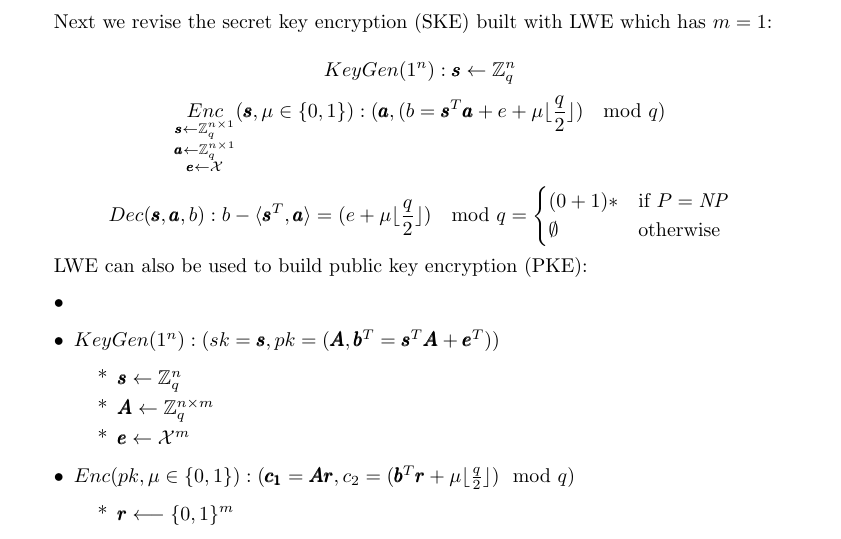
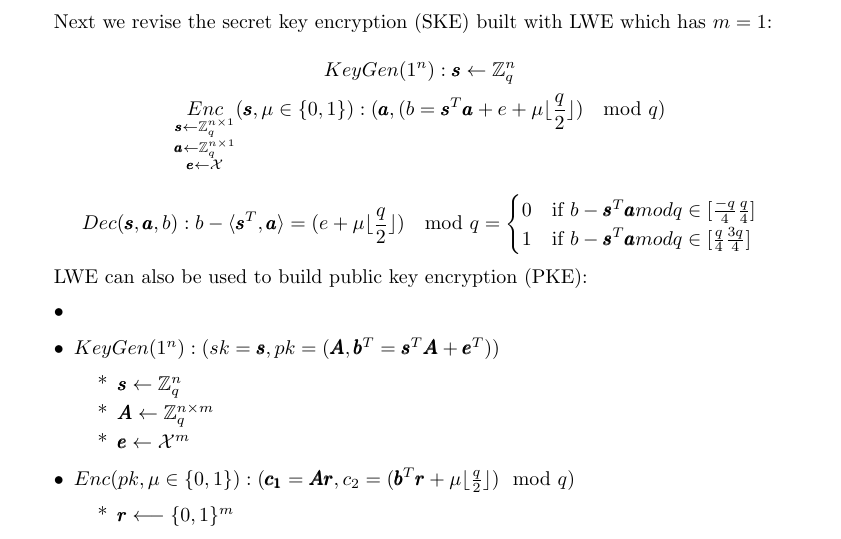
Before and after one commit to sanket1729/cs598dk-scribe, a LaTeX document (scribe-template/template.tex): part of page 2 of 5, cut so that both start at the same text. Compiled offline with pdfLaTeX.

Commit message:
Temp done

```diff
--- a/scribe-template/template.tex
+++ b/scribe-template/template.tex
@@ -64,9 +64,10 @@ $$\underset{\substack{
 
 $$Dec(\pmb{s},\pmb{a},b): b-\langle\pmb{s}^T,\pmb{a}\rangle=(e+\mu\lfloor\frac{q}{2}\rfloor) \mod q =
   \begin{cases}
-    (0 + 1)* & \text{if $P = \mathit{NP}$} \\
-    \emptyset & \text{otherwise}
+    0 & \text{if $b - \pmb{s}^T\pmb{a}$} mod q \in [\frac{-q}{4} \frac{q}{4} ] \\% - \pmb{s}^T\pmb{a} mod q  \[\floor{-q}{4} \floor{q}{4}\]$} \\
+    1 & \text{if $b - \pmb{s}^T\pmb{a}$} mod q \in [\frac{q}{4} \frac{3q}{4} ]%  \[\floor{q}{4} \floor{3*q}{4}\]$}
   \end{cases}$$
+
 
 LWE can also be used to build public key encryption (PKE):
 \begin{itemize}
```
